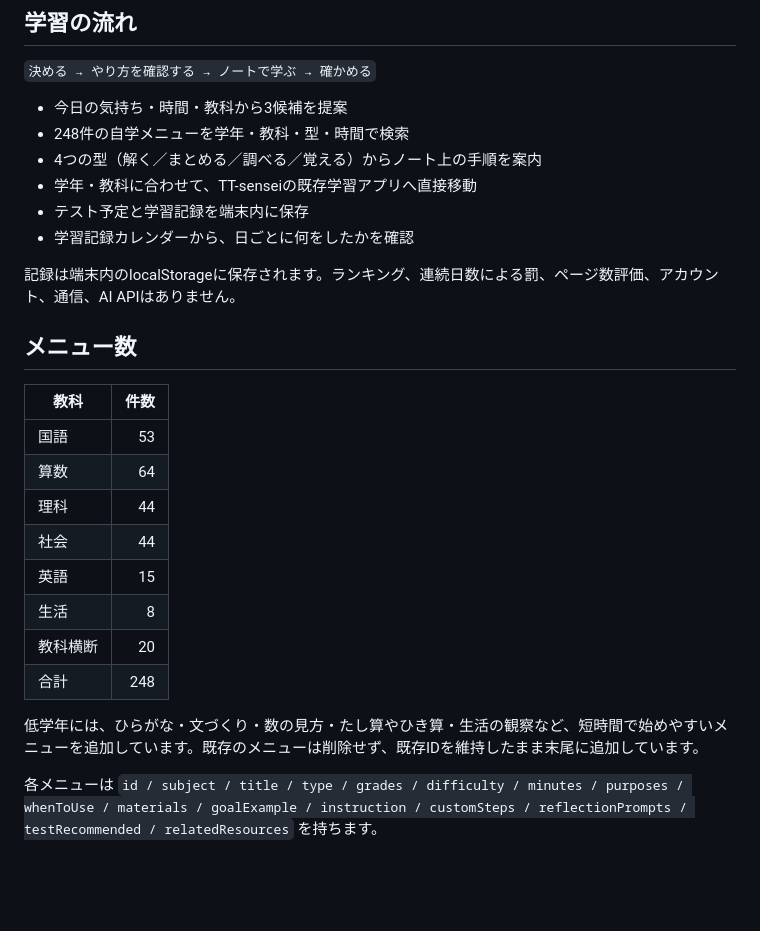
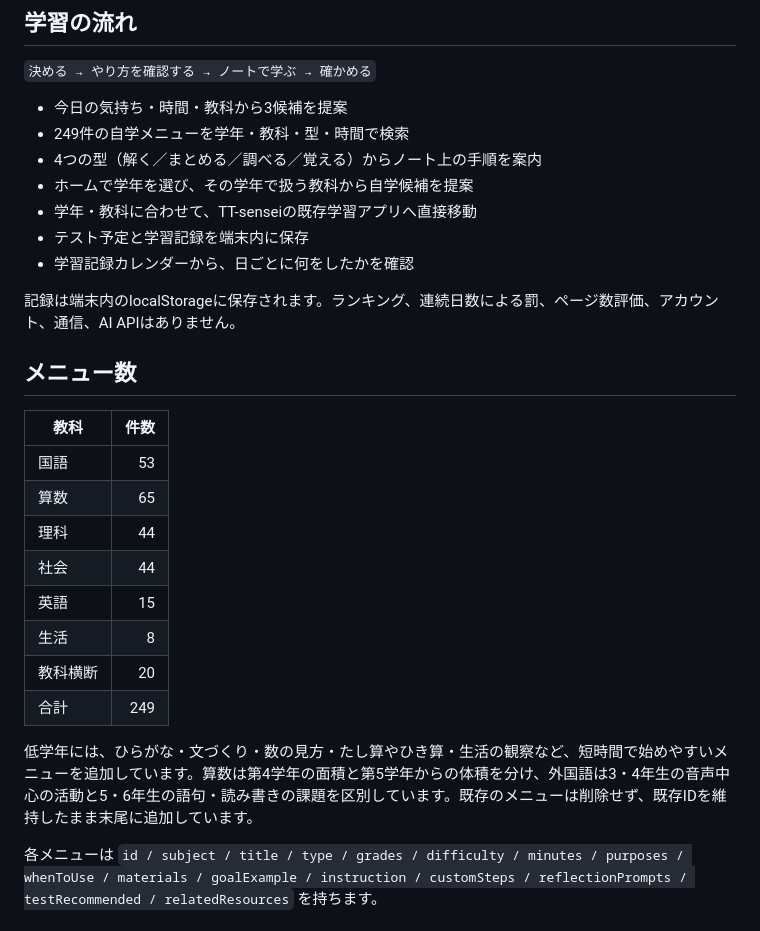
Before and after one commit to TT-sensei/jigaku-supports, a Markdown page: README.md, the part around the change. GitHub-like rendering; blank space fills up the shorter version.

Commit message:
学年選択と教材数・指導内容の説明を更新

```diff
--- a/README.md
+++ b/README.md
@@ -9,8 +9,9 @@
 `決める → やり方を確認する → ノートで学ぶ → 確かめる`
 
 - 今日の気持ち・時間・教科から3候補を提案
-- 248件の自学メニューを学年・教科・型・時間で検索
+- 249件の自学メニューを学年・教科・型・時間で検索
 - 4つの型（解く／まとめる／調べる／覚える）からノート上の手順を案内
+- ホームで学年を選び、その学年で扱う教科から自学候補を提案
 - 学年・教科に合わせて、TT-senseiの既存学習アプリへ直接移動
 - テスト予定と学習記録を端末内に保存
 - 学習記録カレンダーから、日ごとに何をしたかを確認
@@ -22,15 +23,15 @@
 | 教科 | 件数 |
 | --- | ---: |
 | 国語 | 53 |
-| 算数 | 64 |
+| 算数 | 65 |
 | 理科 | 44 |
 | 社会 | 44 |
 | 英語 | 15 |
 | 生活 | 8 |
 | 教科横断 | 20 |
-| 合計 | 248 |
+| 合計 | 249 |
 
-低学年には、ひらがな・文づくり・数の見方・たし算やひき算・生活の観察など、短時間で始めやすいメニューを追加しています。既存のメニューは削除せず、既存IDを維持したまま末尾に追加しています。
+低学年には、ひらがな・文づくり・数の見方・たし算やひき算・生活の観察など、短時間で始めやすいメニューを追加しています。算数は第4学年の面積と第5学年からの体積を分け、外国語は3・4年生の音声中心の活動と5・6年生の語句・読み書きの課題を区別しています。既存のメニューは削除せず、既存IDを維持したまま末尾に追加しています。
 
 各メニューは `id / subject / title / type / grades / difficulty / minutes / purposes / whenToUse / materials / goalExample / instruction / customSteps / reflectionPrompts / testRecommended / relatedResources` を持ちます。
 
```
